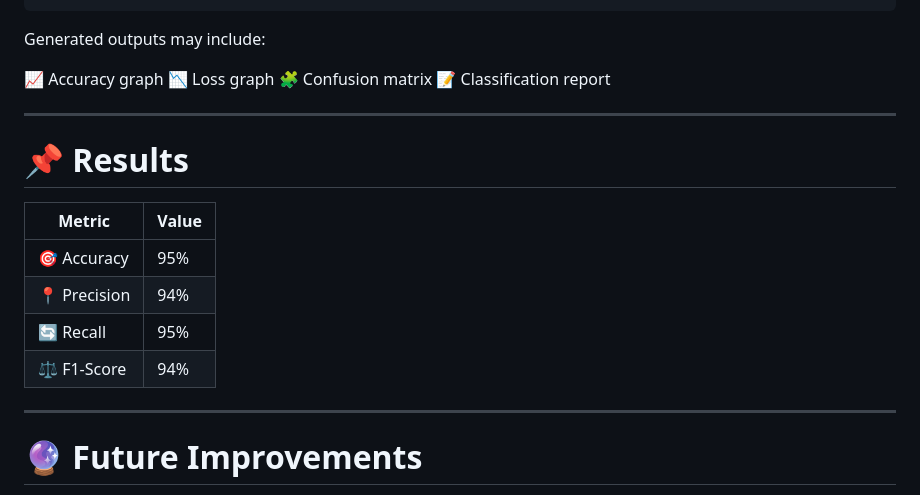
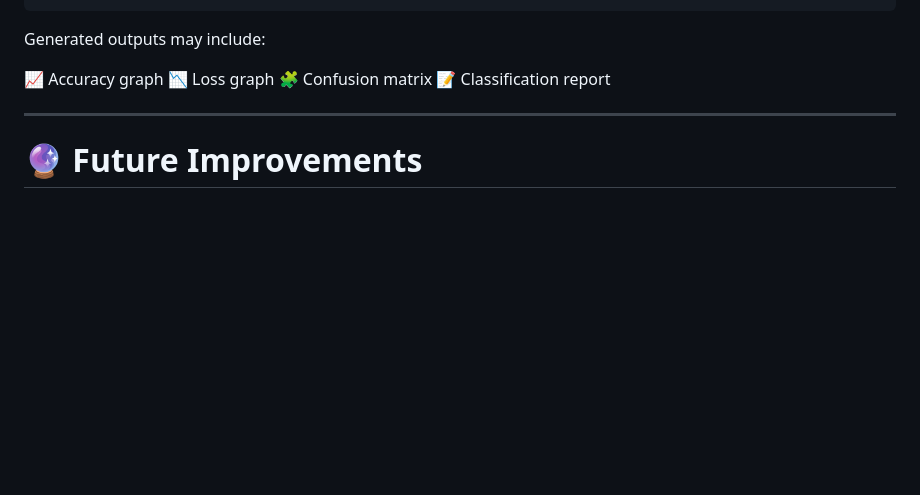
Before and after one commit to KimThinh212/Brain-Tumor-Mri-Deep-Learning, a Markdown page: README.md, the part around the change. Drawn GitHub-style; blank space fills up the shorter version.

Commit message:
Delete results section from README
Removed results section from the README.

```diff
--- a/README.md
+++ b/README.md
@@ -121,16 +121,6 @@ Generated outputs may include:
 🧩 Confusion matrix
 📝 Classification report
 
----
-
-# 📌 Results
-
-| Metric       | Value |
-| ------------ | ----- |
-| 🎯 Accuracy  | 95%   |
-| 📍 Precision | 94%   |
-| 🔄 Recall    | 95%   |
-| ⚖️ F1-Score  | 94%   |
 
 ---
 
```
